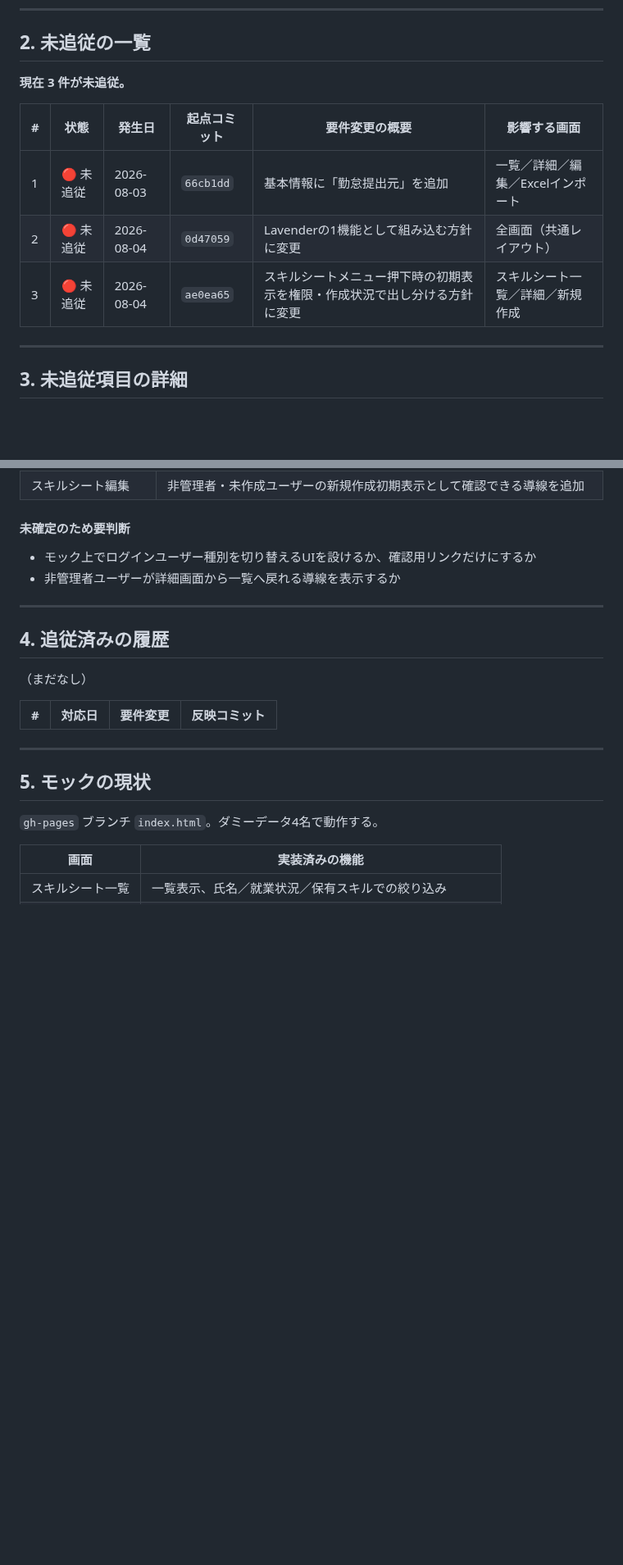
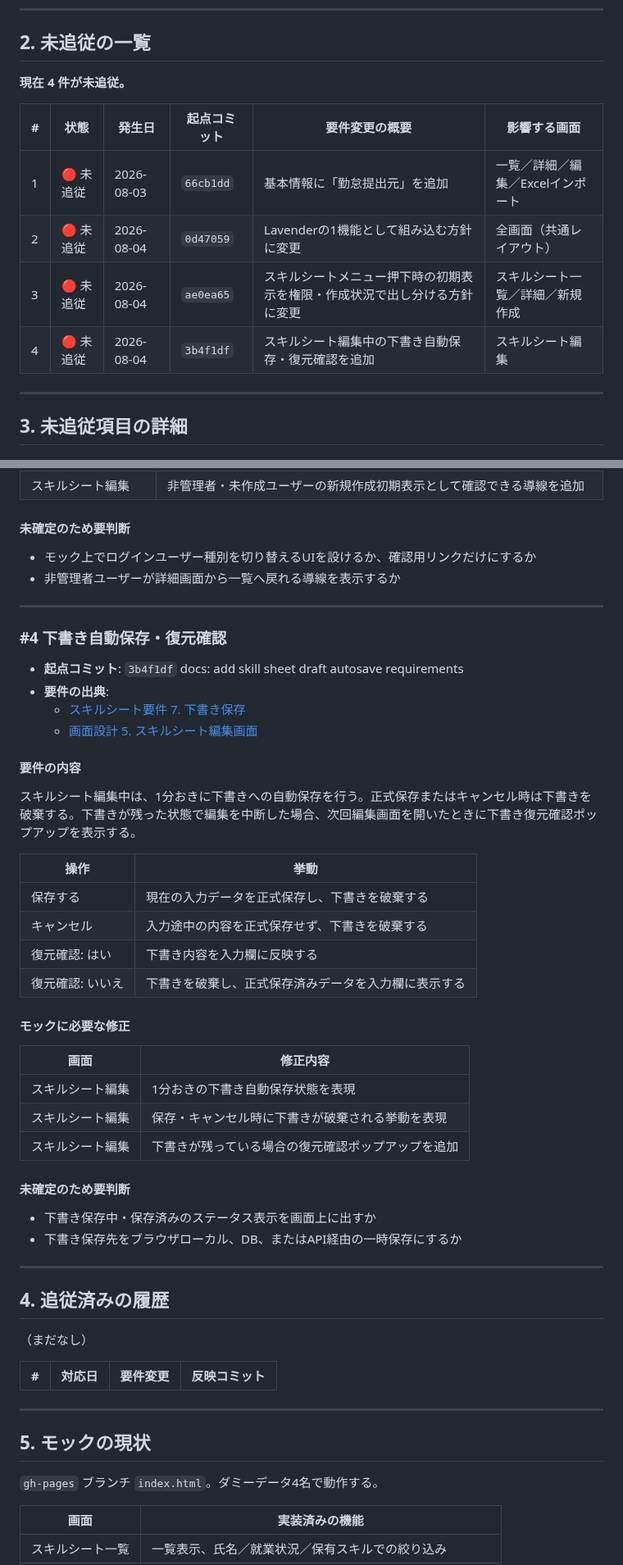
Before and after one commit to 2way-adachi/2way-ses-system, a Markdown page: docs/development/mock-sync-status.md, 2 parts joined by grey strips. Shown at 82% size. Drawn GitHub-style; blank space fills up the shorter version.

Commit message:
docs: track draft autosave mock follow-up

```diff
--- a/docs/development/mock-sync-status.md
+++ b/docs/development/mock-sync-status.md
@@ -26,13 +26,14 @@
 
 ## 2. 未追従の一覧
 
-**現在 3 件が未追従。**
+**現在 4 件が未追従。**
 
 | # | 状態 | 発生日 | 起点コミット | 要件変更の概要 | 影響する画面 |
 |---|------|--------|------------|--------------|------------|
 | 1 | 🔴 未追従 | 2026-08-03 | `66cb1dd` | 基本情報に「勤怠提出元」を追加 | 一覧／詳細／編集／Excelインポート |
 | 2 | 🔴 未追従 | 2026-08-04 | `0d47059` | Lavenderの1機能として組み込む方針に変更 | 全画面（共通レイアウト） |
 | 3 | 🔴 未追従 | 2026-08-04 | `ae0ea65` | スキルシートメニュー押下時の初期表示を権限・作成状況で出し分ける方針に変更 | スキルシート一覧／詳細／新規作成 |
+| 4 | 🔴 未追従 | 2026-08-04 | `3b4f1df` | スキルシート編集中の下書き自動保存・復元確認を追加 | スキルシート編集 |
 
 ---
 
@@ -139,6 +140,39 @@
 
 ---
 
+### #4 下書き自動保存・復元確認
+
+- **起点コミット**: `3b4f1df` docs: add skill sheet draft autosave requirements
+- **要件の出典**:
+  - [スキルシート要件 7. 下書き保存](../requirements/skill-sheet-requirements.md)
+  - [画面設計 5. スキルシート編集画面](../design/screen-design.md)
+
+#### 要件の内容
+
+スキルシート編集中は、1分おきに下書きへの自動保存を行う。正式保存またはキャンセル時は下書きを破棄する。下書きが残った状態で編集を中断した場合、次回編集画面を開いたときに下書き復元確認ポップアップを表示する。
+
+| 操作 | 挙動 |
+|------|------|
+| 保存する | 現在の入力データを正式保存し、下書きを破棄する |
+| キャンセル | 入力途中の内容を正式保存せず、下書きを破棄する |
+| 復元確認: はい | 下書き内容を入力欄に反映する |
+| 復元確認: いいえ | 下書きを破棄し、正式保存済みデータを入力欄に表示する |
+
+#### モックに必要な修正
+
+| 画面 | 修正内容 |
+|------|---------|
+| スキルシート編集 | 1分おきの下書き自動保存状態を表現 |
+| スキルシート編集 | 保存・キャンセル時に下書きが破棄される挙動を表現 |
+| スキルシート編集 | 下書きが残っている場合の復元確認ポップアップを追加 |
+
+#### 未確定のため要判断
+
+- 下書き保存中・保存済みのステータス表示を画面上に出すか
+- 下書き保存先をブラウザローカル、DB、またはAPI経由の一時保存にするか
+
+---
+
 ## 4. 追従済みの履歴
 
 （まだなし）
```
